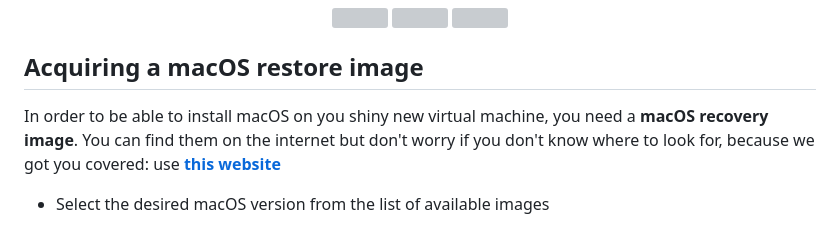
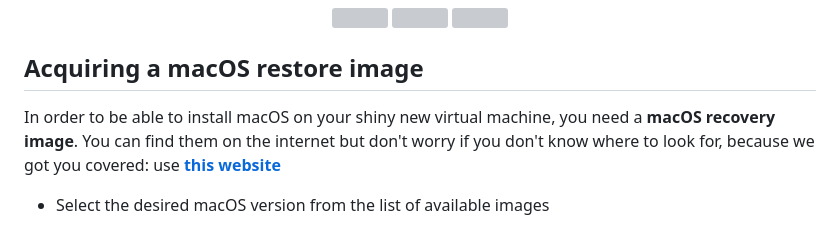
Before and after one commit to iOmega8561/VirtHandlerWiki, a Markdown page: macos-help.md, the part around the change. Drawn GitHub-style; grey boxes are pictures that could not be loaded.

```diff
--- a/macos-help.md
+++ b/macos-help.md
@@ -11,7 +11,7 @@ Unfortunately due to a limitation imposed by Apple, you can create as many macOS
 </div>
 
 ## Acquiring a macOS restore image
-In order to be able to install macOS on you shiny new virtual machine, you need a **macOS recovery image**. You can find them on the internet but don't worry if you don't know where to look for, because we got you covered: use [**this website**](https://ipsw.me/VirtualMac2,1)
+In order to be able to install macOS on your shiny new virtual machine, you need a **macOS recovery image**. You can find them on the internet but don't worry if you don't know where to look for, because we got you covered: use [**this website**](https://ipsw.me/VirtualMac2,1)
 - Select the desired macOS version from the list of available images
 <div align="center"> <img src="./Screenshots/ipsw.png" width="600"/> </div>
 
```
